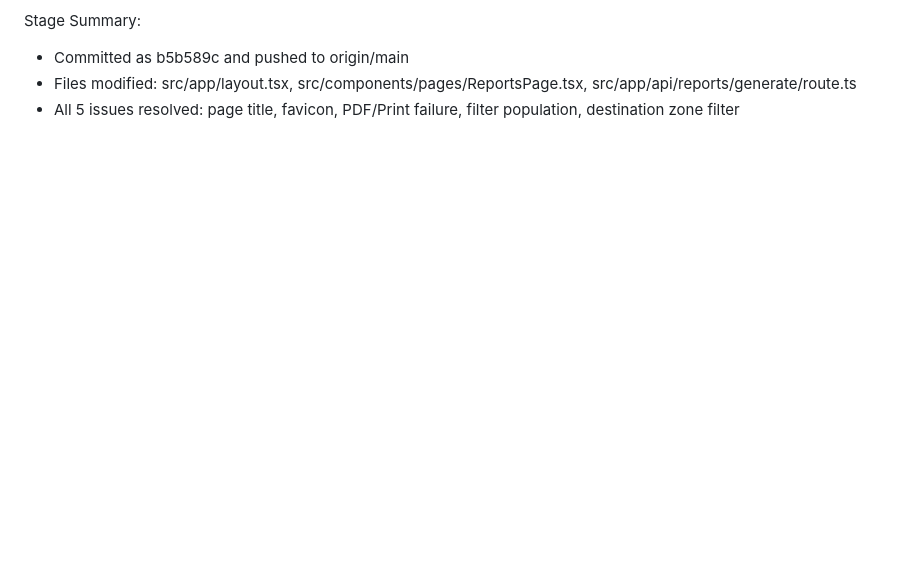
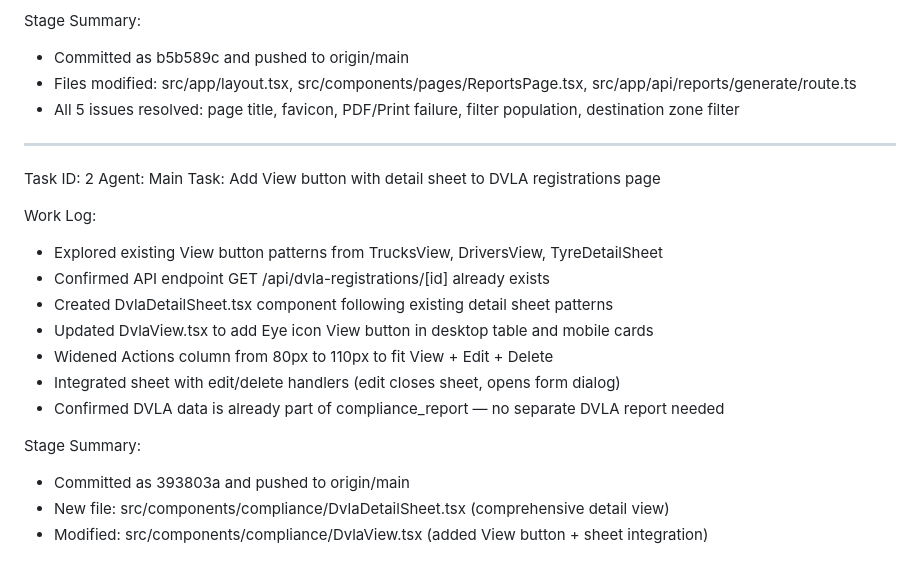
Before and after one commit to christianagbotah/ifleet-system, a Markdown page: worklog.md, the part around the change. Rendered like a GitHub page; blank space fills up the shorter version.

Commit message:
714980b8-709e-48cd-83e3-072aaaf4163b

```diff
--- a/worklog.md
+++ b/worklog.md
@@ -485,3 +485,22 @@ Stage Summary:
 - Committed as b5b589c and pushed to origin/main
 - Files modified: src/app/layout.tsx, src/components/pages/ReportsPage.tsx, src/app/api/reports/generate/route.ts
 - All 5 issues resolved: page title, favicon, PDF/Print failure, filter population, destination zone filter
+
+---
+Task ID: 2
+Agent: Main
+Task: Add View button with detail sheet to DVLA registrations page
+
+Work Log:
+- Explored existing View button patterns from TrucksView, DriversView, TyreDetailSheet
+- Confirmed API endpoint GET /api/dvla-registrations/[id] already exists
+- Created DvlaDetailSheet.tsx component following existing detail sheet patterns
+- Updated DvlaView.tsx to add Eye icon View button in desktop table and mobile cards
+- Widened Actions column from 80px to 110px to fit View + Edit + Delete
+- Integrated sheet with edit/delete handlers (edit closes sheet, opens form dialog)
+- Confirmed DVLA data is already part of compliance_report — no separate DVLA report needed
+
+Stage Summary:
+- Committed as 393803a and pushed to origin/main
+- New file: src/components/compliance/DvlaDetailSheet.tsx (comprehensive detail view)
+- Modified: src/components/compliance/DvlaView.tsx (added View button + sheet integration)
```
